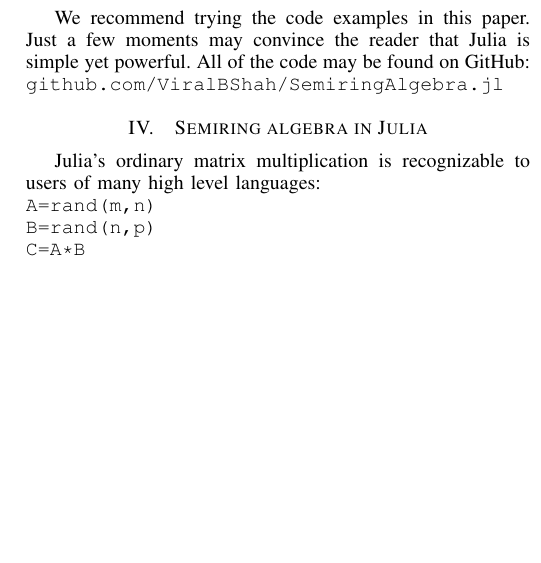
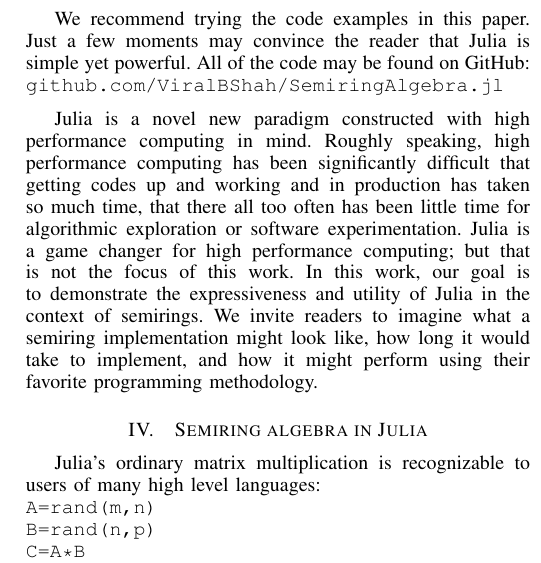
Before and after one commit to JuliaComputing/SemiringAlgebra.jl, a LaTeX paper (doc/hpec2013.tex): part of one column of page 2 of 3 before the commit and part of one column of page 2 of 4 after it, cut so that both start at the same text, the shorter picture padded with empty space. Compiled offline with pdfLaTeX.

Commit message:
added a bit more julia stuff

```diff
--- a/doc/hpec2013.tex
+++ b/doc/hpec2013.tex
@@ -109,6 +110,9 @@ Just a few moments may convince the reader that Julia is simple yet powerful.
 All of the code may be found on GitHub:
 {\tt github.com/ViralBShah/SemiringAlgebra.jl}
 
+
+Julia is a novel new paradigm constructed with high performance computing in mind.  Roughly speaking, high performance computing has been significantly difficult that getting codes up and working and in production has taken so much time, that there all too often has been little time for algorithmic exploration or software experimentation.  Julia is a game changer for high performance computing; but that is not the focus of this work.  In this work, our goal is to demonstrate the expressiveness and utility of Julia in the context of semirings.  We invite readers to imagine what a semiring implementation might look like, how long it would take to implement, and  how it might perform using their favorite programming methodology.
+
 \section{Semiring algebra in Julia}
 
 Julia's ordinary matrix multiplication is recognizable to users of many
@@ -161,7 +165,9 @@ end
               (A,B)->ringmatmul(+,*,A,B)
 \end{lstlisting}
 \label{fig:ringmm}
-\caption{SemiRing matrix multiply by overloading + and *}
+\caption{SemiRing matrix multiply by overloading + and *.  This seemingly textbook
+matrix multiply routine is anything but ordinary because + and * are local variables.
+}
 \end{figure}
 
 First time users should readily be able to google, download, and
```
Also changed, not shown: doc/hpec2013.pdf, doc/hpec2013.tex (1 more changed lines).
